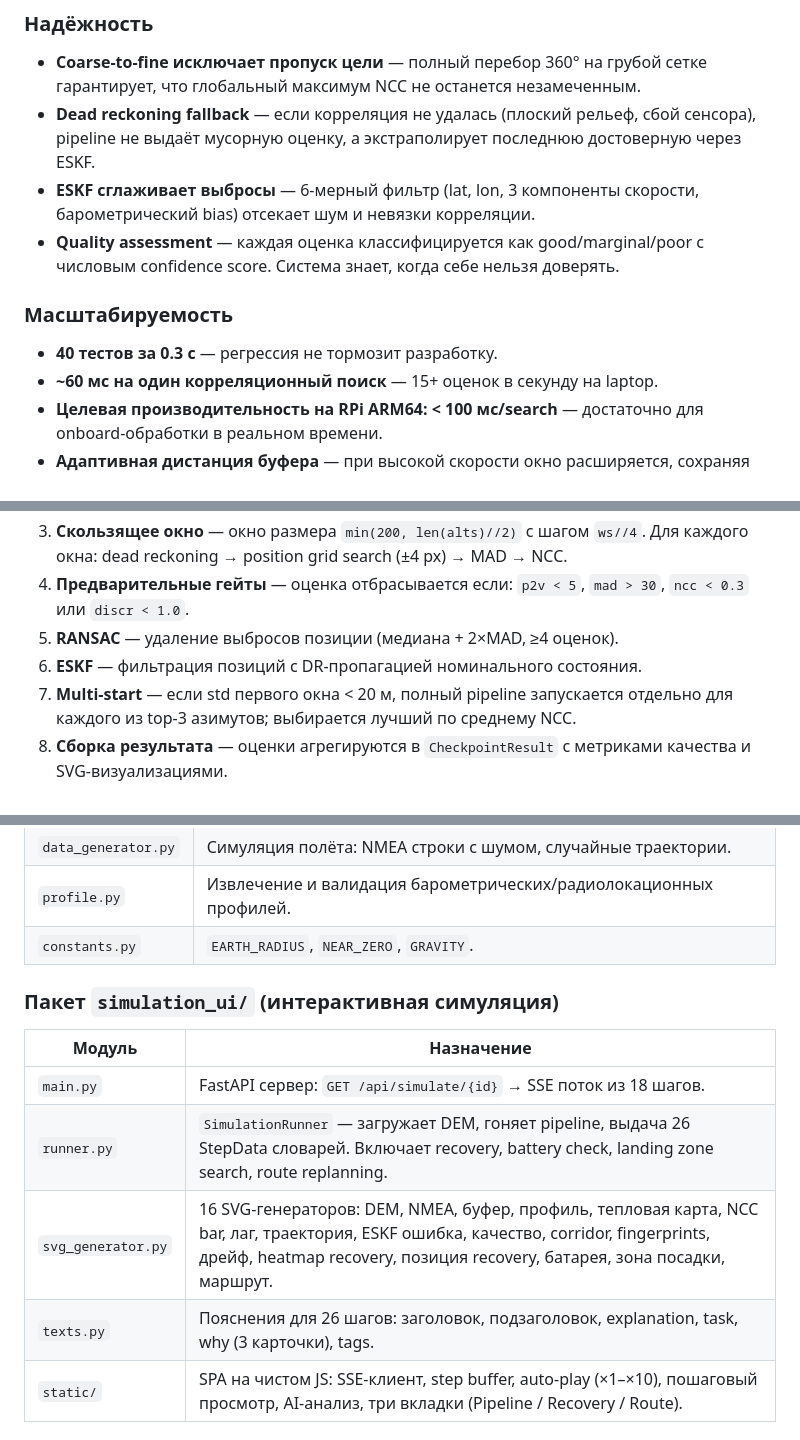
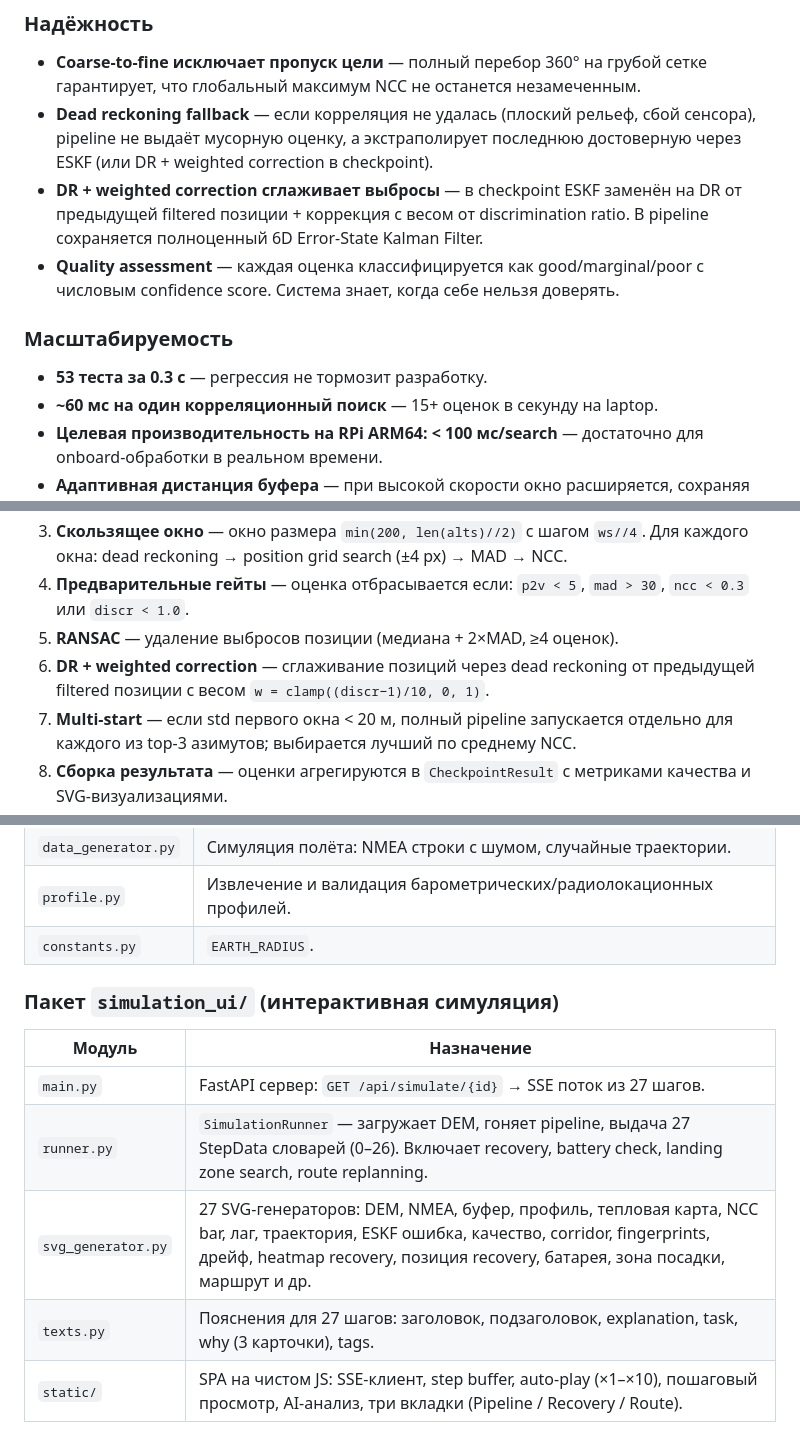
Before and after one commit to Danilka88/gag27062026, a Markdown page: README.md, 3 parts joined by grey strips. GitHub-like rendering.

```diff
--- a/README.md
+++ b/README.md
@@ -20,15 +20,16 @@
   сетке гарантирует, что глобальный максимум NCC не останется незамеченным.
 - **Dead reckoning fallback** — если корреляция не удалась (плоский рельеф,
   сбой сенсора), pipeline не выдаёт мусорную оценку, а экстраполирует
-  последнюю достоверную через ESKF.
-- **ESKF сглаживает выбросы** — 6-мерный фильтр (lat, lon, 3 компоненты
-  скорости, барометрический bias) отсекает шум и невязки корреляции.
+  последнюю достоверную через ESKF (или DR + weighted correction в checkpoint).
+- **DR + weighted correction сглаживает выбросы** — в checkpoint ESKF заменён
+  на DR от предыдущей filtered позиции + коррекция с весом от discrimination
+  ratio. В pipeline сохраняется полноценный 6D Error‑State Kalman Filter.
 - **Quality assessment** — каждая оценка классифицируется как good/marginal/poor
   с числовым confidence score. Система знает, когда себе нельзя доверять.
 
 ### Масштабируемость
 
-- **40 тестов за 0.3 с** — регрессия не тормозит разработку.
+- **53 теста за 0.3 с** — регрессия не тормозит разработку.
 - **~60 мс на один корреляционный поиск** — 15+ оценок в секунду на laptop.
 - **Целевая производительность на RPi ARM64: < 100 мс/search** —
   достаточно для onboard-обработки в реальном времени.
@@ -173,7 +174,8 @@
 4. **Предварительные гейты** — оценка отбрасывается если: `p2v < 5`, `mad > 30`,
    `ncc < 0.3` или `discr < 1.0`.
 5. **RANSAC** — удаление выбросов позиции (медиана + 2×MAD, ≥4 оценок).
-6. **ESKF** — фильтрация позиций с DR-пропагацией номинального состояния.
+6. **DR + weighted correction** — сглаживание позиций через dead reckoning
+   от предыдущей filtered позиции с весом `w = clamp((discr−1)/10, 0, 1)`.
 7. **Multi-start** — если std первого окна < 20 м, полный pipeline запускается
    отдельно для каждого из top-3 азимутов; выбирается лучший по среднему NCC.
 8. **Сборка результата** — оценки агрегируются в `CheckpointResult` с метриками
@@ -409,16 +411,16 @@ buffer correl estim  dem    geo   eskf qual
 | `checkpoint.py` | TERCOM-коррекция по файлу высот: MAD+NCC гибрид, mean‑sub MAD, minima ratio дискриминация, pre‑rejection gates, DR-пропагация + weighted correction, position grid ±4 px, multi-start, NCC-weighted consensus, RANSAC, ambiguity detection. `CheckpointResult` → JSON. |
 | `data_generator.py` | Симуляция полёта: NMEA строки с шумом, случайные траектории. |
 | `profile.py` | Извлечение и валидация барометрических/радиолокационных профилей. |
-| `constants.py` | `EARTH_RADIUS`, `NEAR_ZERO`, `GRAVITY`. |
+| `constants.py` | `EARTH_RADIUS`. |
 
 ### Пакет `simulation_ui/` (интерактивная симуляция)
 
 | Модуль | Назначение |
 |--------|-----------|
-| `main.py` | FastAPI сервер: `GET /api/simulate/{id}` → SSE поток из 18 шагов. |
-| `runner.py` | `SimulationRunner` — загружает DEM, гоняет pipeline, выдача 26 StepData словарей. Включает recovery, battery check, landing zone search, route replanning. |
-| `svg_generator.py` | 16 SVG-генераторов: DEM, NMEA, буфер, профиль, тепловая карта, NCC bar, лаг, траектория, ESKF ошибка, качество, corridor, fingerprints, дрейф, heatmap recovery, позиция recovery, батарея, зона посадки, маршрут. |
-| `texts.py` | Пояснения для 26 шагов: заголовок, подзаголовок, explanation, task, why (3 карточки), tags. |
+| `main.py` | FastAPI сервер: `GET /api/simulate/{id}` → SSE поток из 27 шагов. |
+| `runner.py` | `SimulationRunner` — загружает DEM, гоняет pipeline, выдача 27 StepData словарей (0–26). Включает recovery, battery check, landing zone search, route replanning. |
+| `svg_generator.py` | 27 SVG-генераторов: DEM, NMEA, буфер, профиль, тепловая карта, NCC bar, лаг, траектория, ESKF ошибка, качество, corridor, fingerprints, дрейф, heatmap recovery, позиция recovery, батарея, зона посадки, маршрут и др. |
+| `texts.py` | Пояснения для 27 шагов: заголовок, подзаголовок, explanation, task, why (3 карточки), tags. |
 | `static/` | SPA на чистом JS: SSE-клиент, step buffer, auto-play (×1–×10), пошаговый просмотр, AI-анализ, три вкладки (Pipeline / Recovery / Route). |
 
 ### Пакет `gagarin/viz/`
```
Also changed, not shown: other parts of README.md (+29 -16 lines), AGENTS.md (+3 -3 lines).
